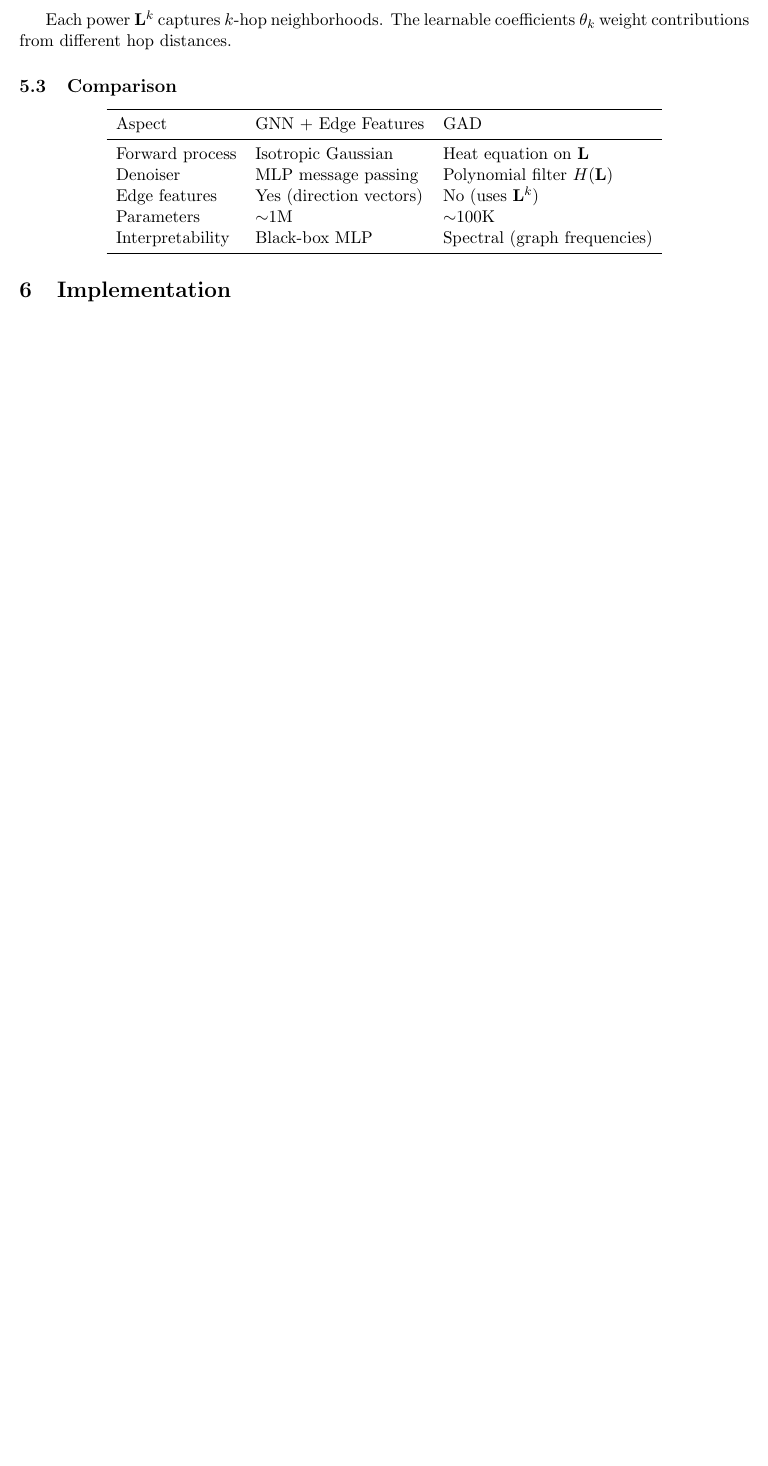
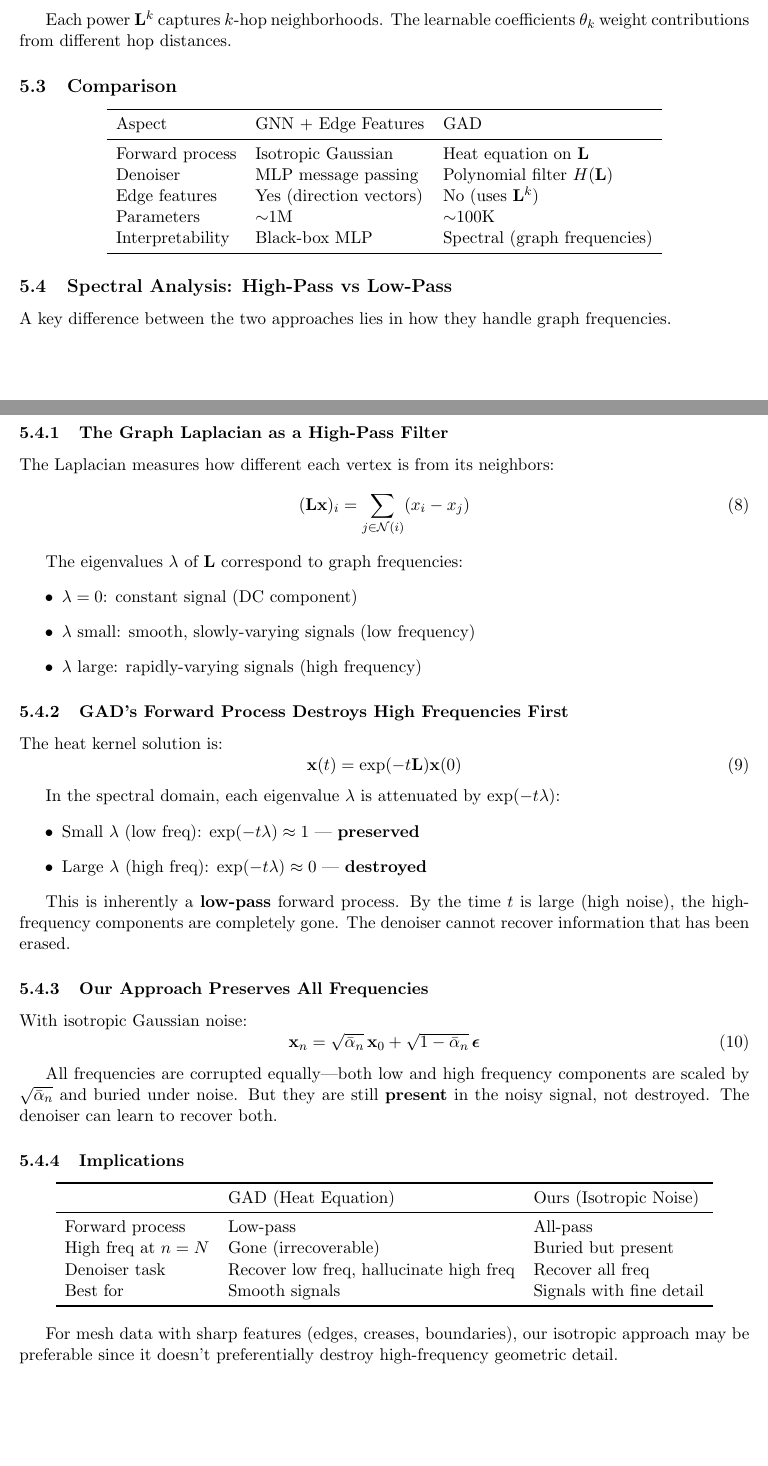
Before and after one commit to drhalftone/LAUGraphDeepFakes, a LaTeX paper (reports/diffusion_for_graph_signals.tex): part of page 4 of 5 before the commit and two parts of pages 4 and 5 of 7 after it, the two joined at a grey line, cut so that both start at the same text, the shorter picture padded with empty space. Compiled offline with pdfLaTeX.

Commit message:
Add spectral analysis section comparing GAD vs isotropic noise
Explains why GAD's heat equation forward process destroys high frequencies
first (low-pass), while our isotropic Gaussian noise approach preserves all
frequencies equally (all-pass). This has implications for mesh data with
sharp features.

🤖 Generated with [Claude Code](https://claude.com/claude-code)

Co-Authored-By: Claude Opus 4.5 <noreply@anthropic.com>

```diff
--- a/reports/diffusion_for_graph_signals.tex
+++ b/reports/diffusion_for_graph_signals.tex
@@ -217,6 +217,62 @@ Interpretability & Black-box MLP & Spectral (graph frequencies) \\
 \end{tabular}
 \end{center}
 
+\subsection{Spectral Analysis: High-Pass vs Low-Pass}
+
+A key difference between the two approaches lies in how they handle graph frequencies.
+
+\subsubsection{The Graph Laplacian as a High-Pass Filter}
+The Laplacian measures how different each vertex is from its neighbors:
+\begin{equation}
+    (\mathbf{L}\mathbf{x})_i = \sum_{j \in \mathcal{N}(i)} (x_i - x_j)
+\end{equation}
+
+The eigenvalues $\lambda$ of $\mathbf{L}$ correspond to graph frequencies:
+\begin{itemize}
+    \item $\lambda = 0$: constant signal (DC component)
+    \item $\lambda$ small: smooth, slowly-varying signals (low frequency)
+    \item $\lambda$ large: rapidly-varying signals (high frequency)
+\end{itemize}
+
+\subsubsection{GAD's Forward Process Destroys High Frequencies First}
+The heat kernel solution is:
+\begin{equation}
+    \mathbf{x}(t) = \exp(-t\mathbf{L}) \mathbf{x}(0)
+\end{equation}
+
+In the spectral domain, each eigenvalue $\lambda$ is attenuated by $\exp(-t\lambda)$:
+\begin{itemize}
+    \item Small $\lambda$ (low freq): $\exp(-t\lambda) \approx 1$ --- \textbf{preserved}
+    \item Large $\lambda$ (high freq): $\exp(-t\lambda) \approx 0$ --- \textbf{destroyed}
+\end{itemize}
+
+This is inherently a \textbf{low-pass} forward process. By the time $t$ is large (high noise), the high-frequency components are completely gone. The denoiser cannot recover information that has been erased.
+
+\subsubsection{Our Approach Preserves All Frequencies}
+With isotropic Gaussian noise:
+\begin{equation}
+    \mathbf{x}_n = \sqrt{\bar{\alpha}_n} \, \mathbf{x}_0 + \sqrt{1 - \bar{\alpha}_n} \, \boldsymbol{\epsilon}
+\end{equation}
+
+All frequencies are corrupted equally---both low and high frequency components are scaled by $\sqrt{\bar{\alpha}_n}$ and buried under noise. But they are still \textbf{present} in the noisy signal, not destroyed. The denoiser can learn to recover both.
+
+\subsubsection{Implications}
+
+\begin{center}
+\begin{tabular}{lll}
+\toprule
+ & GAD (Heat Equation) & Ours (Isotropic Noise) \\
+\midrule
+Forward process & Low-pass & All-pass \\
+High freq at $n = N$ & Gone (irrecoverable) & Buried but present \\
+Denoiser task & Recover low freq, hallucinate high freq & Recover all freq \\
+Best for & Smooth signals & Signals with fine detail \\
+\bottomrule
+\end{tabular}
+\end{center}
+
+For mesh data with sharp features (edges, creases, boundaries), our isotropic approach may be preferable since it doesn't preferentially destroy high-frequency geometric detail.
+
 \section{Implementation}
 
 \subsection{Data Pipeline}
```
